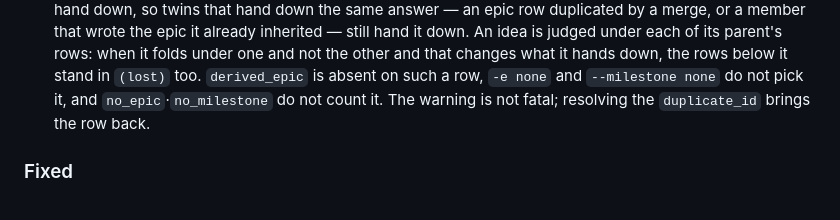
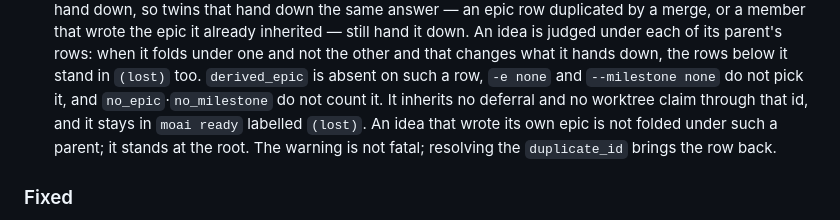
Before and after one commit to buzzni/moai, a Markdown page: CHANGELOG.md, the part around the change. Rendered like a GitHub page.

Commit message:
docs(changelog): 길 잃은 줄의 미룸·ready 이름표를 적는다 (moai-mibi.ndh)
Co-Authored-By: Claude Opus 5.5 <noreply@anthropic.com>

```diff
--- a/CHANGELOG.md
+++ b/CHANGELOG.md
@@ -45,8 +45,10 @@ next one. It does not commit and it does not tag — see `CONTRIBUTING.md`.
   rows: when it folds under one and not the other and that changes what it hands
   down, the rows below it stand in `(lost)` too. `derived_epic` is absent on such a
   row, `-e none` and `--milestone none` do not pick it, and `no_epic`·`no_milestone`
-  do not count it. The warning is not fatal; resolving the `duplicate_id` brings the
-  row back.
+  do not count it. It inherits no deferral and no worktree claim through that id, and
+  it stays in `moai ready` labelled `(lost)`. An idea that wrote its own epic is not
+  folded under such a parent; it stands at the root. The warning is not fatal;
+  resolving the `duplicate_id` brings the row back.
 
 ### Fixed
 
```
